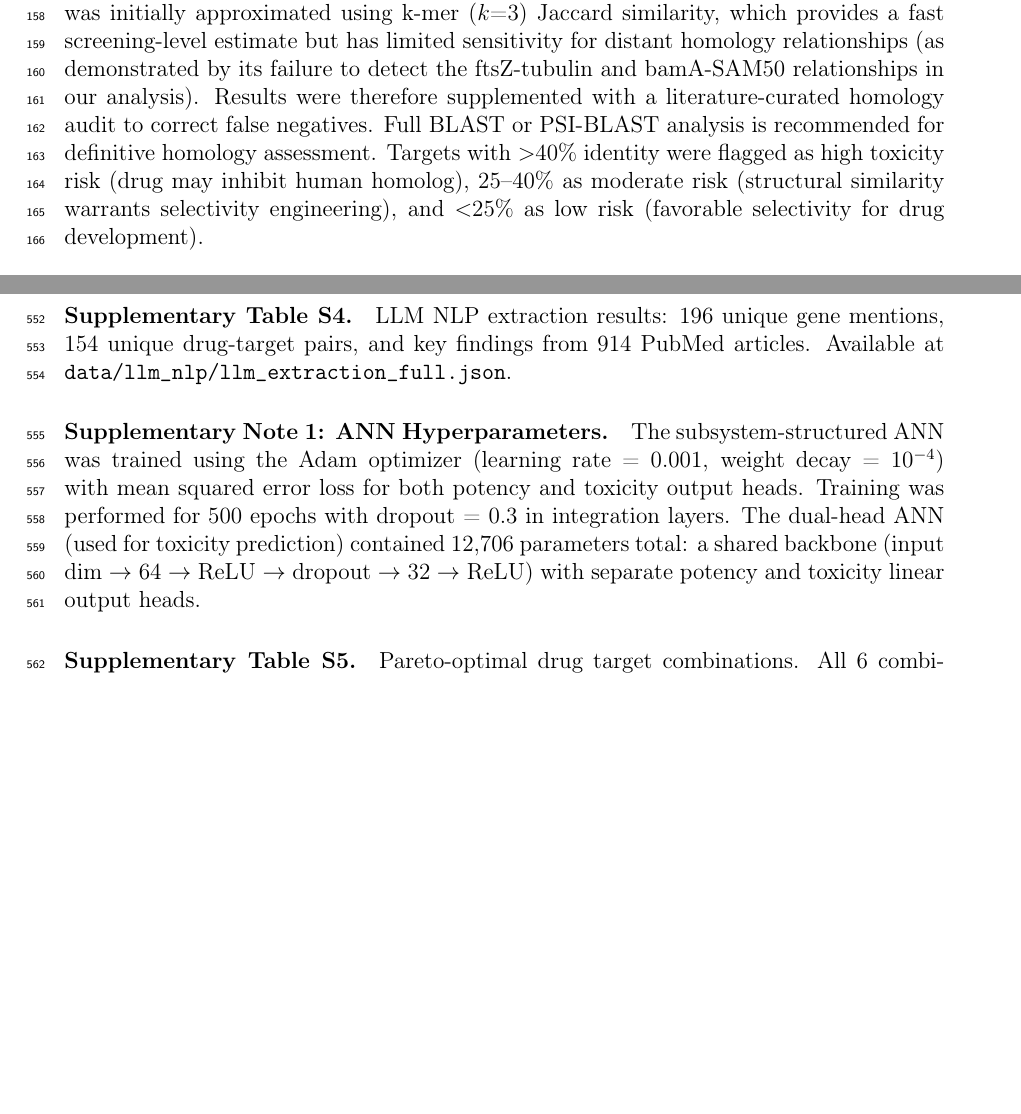
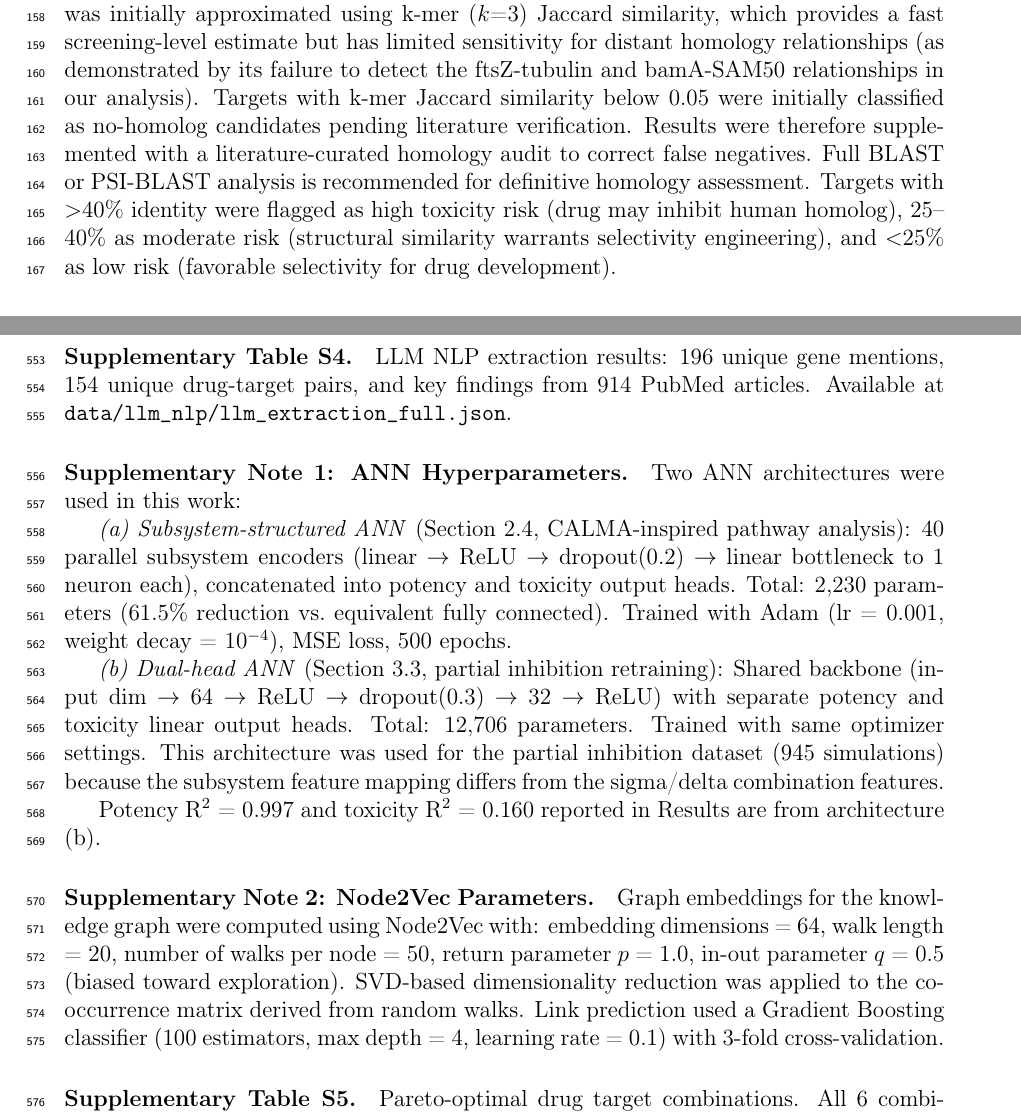
Before and after one commit to shoo99/ai-drug-target, a LaTeX paper (paper/manuscript.tex): two parts of pages 4 and 19 of 19 before the commit and two parts of pages 4 and 19 of 20 after it, joined at a grey line, cut so that both start at the same text, the shorter picture padded with empty space. Compiled offline with pdfLaTeX.

Commit message:
Fix ANN structure contradiction + k-mer threshold + Node2Vec params
1. ANN contradiction resolved: Supplementary Note 1 now explicitly
   describes TWO architectures:
   (a) Subsystem-structured (2,230 params) — for CALMA pathway analysis
   (b) Dual-head shared backbone (12,706 params) — for partial inhibition
   R² values attributed to architecture (b)

2. k-mer threshold: "Jaccard < 0.05 → no-homolog candidate" added
   to Methods 2.6

3. Supplementary Note 2: Node2Vec parameters
   dim=64, walk_length=20, walks=50, p=1.0, q=0.5, SVD
   GBM: 100 trees, depth=4, lr=0.1, 3-fold CV

Co-Authored-By: Claude Opus 4.6 (1M context) <noreply@anthropic.com>

```diff
--- a/paper/manuscript.tex
+++ b/paper/manuscript.tex
@@ -77,7 +77,7 @@ Double-gene knockout FBA simulations were performed for all 91 pairwise combinat
 Predicted potency (1 -- growth ratio of double knockout) and toxicity scores for all combinations were plotted in a 2D landscape. Pareto-optimal combinations---those for which no other combination achieves both higher potency and lower toxicity---were identified using dominance sorting. Combinations were classified into four quadrants based on median potency and toxicity thresholds: Q1 (ideal: high potency + low toxicity), Q2 (risky: high potency + high toxicity), Q3 (safe: low potency + low toxicity), and Q4 (avoid: low potency + high toxicity).
 
 \subsection{Sequence-Based Toxicity Assessment}
-For each bacterial drug target protein, we searched UniProt for the closest human homolog using both gene name matching and functional keyword search. Sequence identity was initially approximated using k-mer ($k$=3) Jaccard similarity, which provides a fast screening-level estimate but has limited sensitivity for distant homology relationships (as demonstrated by its failure to detect the ftsZ-tubulin and bamA-SAM50 relationships in our analysis). Results were therefore supplemented with a literature-curated homology audit to correct false negatives. Full BLAST or PSI-BLAST analysis is recommended for definitive homology assessment. Targets with $>$40\% identity were flagged as high toxicity risk (drug may inhibit human homolog), 25--40\% as moderate risk (structural similarity warrants selectivity engineering), and $<$25\% as low risk (favorable selectivity for drug development).
+For each bacterial drug target protein, we searched UniProt for the closest human homolog using both gene name matching and functional keyword search. Sequence identity was initially approximated using k-mer ($k$=3) Jaccard similarity, which provides a fast screening-level estimate but has limited sensitivity for distant homology relationships (as demonstrated by its failure to detect the ftsZ-tubulin and bamA-SAM50 relationships in our analysis). Targets with k-mer Jaccard similarity below 0.05 were initially classified as no-homolog candidates pending literature verification. Results were therefore supplemented with a literature-curated homology audit to correct false negatives. Full BLAST or PSI-BLAST analysis is recommended for definitive homology assessment. Targets with $>$40\% identity were flagged as high toxicity risk (drug may inhibit human homolog), 25--40\% as moderate risk (structural similarity warrants selectivity engineering), and $<$25\% as low risk (favorable selectivity for drug development).
 
 \subsection{AlphaFold Structure Analysis}
 Predicted protein structures were retrieved from the AlphaFold Protein Structure Database \citep{jumper2021} via the AlphaFold API for all targets with available UniProt IDs. Binding pocket detection was performed using a geometric cavity analysis: a 3D grid (2~\AA{} spacing) was generated around each protein, and grid points at 3--8~\AA{} from the nearest C$\alpha$ atom with 5--30 neighboring residues within 10~\AA{} were identified as potential pocket points. DBSCAN clustering (eps=4.0, min\_samples=3) grouped pocket points into candidate binding sites, which were scored based on volume and hydrophobic residue ratio. A total of 34 target protein structures were successfully retrieved and analyzed.
@@ -396,7 +396,15 @@ Liao YC, Huang TW, Chen FC, et~al.
 
 \paragraph{Supplementary Table S4.} LLM NLP extraction results: 196 unique gene mentions, 154 unique drug-target pairs, and key findings from 914 PubMed articles. Available at \texttt{data/llm\_nlp/llm\_extraction\_full.json}.
 
-\paragraph{Supplementary Note 1: ANN Hyperparameters.} The subsystem-structured ANN was trained using the Adam optimizer (learning rate = 0.001, weight decay = $10^{-4}$) with mean squared error loss for both potency and toxicity output heads. Training was performed for 500 epochs with dropout = 0.3 in integration layers. The dual-head ANN (used for toxicity prediction) contained 12,706 parameters total: a shared backbone (input dim $\rightarrow$ 64 $\rightarrow$ ReLU $\rightarrow$ dropout $\rightarrow$ 32 $\rightarrow$ ReLU) with separate potency and toxicity linear output heads.
+\paragraph{Supplementary Note 1: ANN Hyperparameters.} Two ANN architectures were used in this work:
+
+\textit{(a) Subsystem-structured ANN} (Section 2.4, CALMA-inspired pathway analysis): 40 parallel subsystem encoders (linear $\rightarrow$ ReLU $\rightarrow$ dropout(0.2) $\rightarrow$ linear bottleneck to 1 neuron each), concatenated into potency and toxicity output heads. Total: 2,230 parameters (61.5\% reduction vs.\ equivalent fully connected). Trained with Adam (lr = 0.001, weight decay = $10^{-4}$), MSE loss, 500 epochs.
+
+\textit{(b) Dual-head ANN} (Section 3.3, partial inhibition retraining): Shared backbone (input dim $\rightarrow$ 64 $\rightarrow$ ReLU $\rightarrow$ dropout(0.3) $\rightarrow$ 32 $\rightarrow$ ReLU) with separate potency and toxicity linear output heads. Total: 12,706 parameters. Trained with same optimizer settings. This architecture was used for the partial inhibition dataset (945 simulations) because the subsystem feature mapping differs from the sigma/delta combination features.
+
+Potency R$^2$ = 0.997 and toxicity R$^2$ = 0.160 reported in Results are from architecture (b).
+
+\paragraph{Supplementary Note 2: Node2Vec Parameters.} Graph embeddings for the knowledge graph were computed using Node2Vec with: embedding dimensions = 64, walk length = 20, number of walks per node = 50, return parameter $p$ = 1.0, in-out parameter $q$ = 0.5 (biased toward exploration). SVD-based dimensionality reduction was applied to the co-occurrence matrix derived from random walks. Link prediction used a Gradient Boosting classifier (100 estimators, max depth = 4, learning rate = 0.1) with 3-fold cross-validation.
 
 \paragraph{Supplementary Table S5.} Pareto-optimal drug target combinations. All 6 combinations (accA paired with lpxA, lpxB, lpxC, lpxD, lptD, ispD) show identical values (potency=0.991, toxicity=0.501, quality=0.495) because all component genes are individually lethal. Note that lptD is an LPS transport protein, distinct from the LPS synthesis enzymes lpxA--D. Available at \texttt{data/calma\_results/calma\_landscape.csv}.
 
```
Also changed, not shown: paper/manuscript.pdf, 1 other file.
